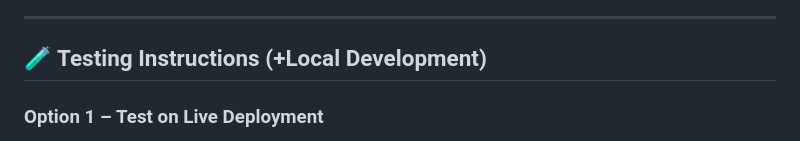
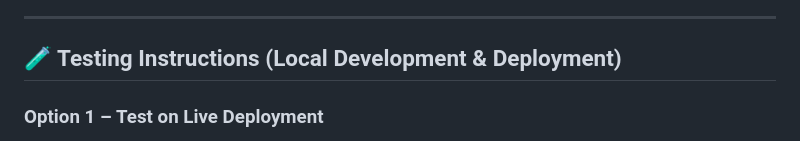
Before and after one commit to ElfWebTeam/Hashmark-AI, a Markdown page: README.md, the part around the change. Rendered like a GitHub page.

```diff
--- a/README.md
+++ b/README.md
@@ -41,7 +41,7 @@ Built for the **Hello Future: Origins** hackathon (Track: AI & Agents)
 
 ---
 
-## 🧪 Testing Instructions (+Local Development)
+## 🧪 Testing Instructions (Local Development & Deployment)
 
 ### Option 1 – Test on Live Deployment
 1. Visit: https://hashmark-ai.onrender.com
```
